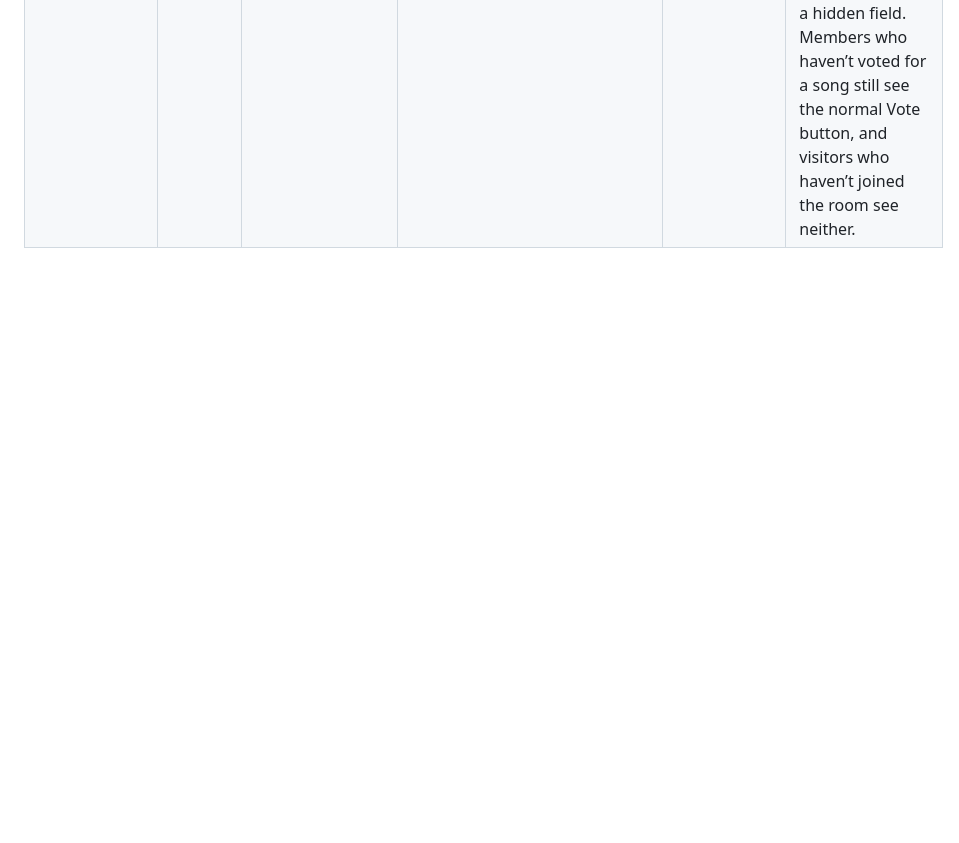
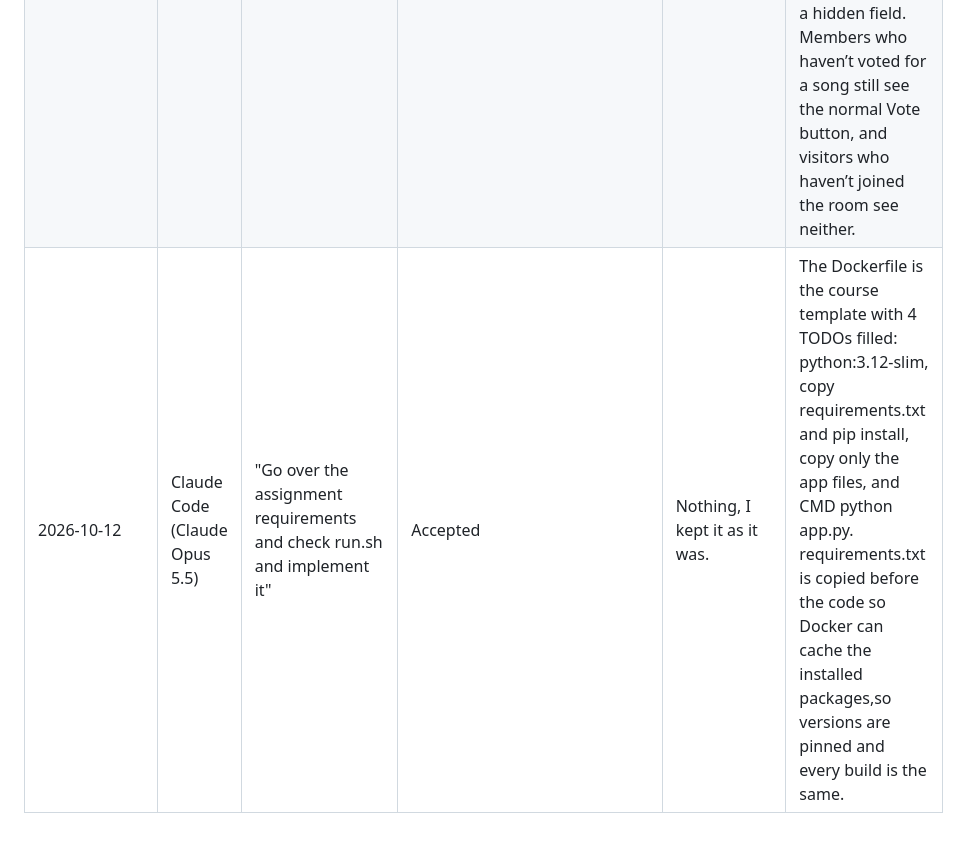
Before and after one commit to edardhala/playlist-battle, a Markdown page: AI_USAGE.md, the part around the change. Rendered like a GitHub page; blank space fills up the shorter version.

Commit message:
Log AI usage for Docker

```diff
--- a/AI_USAGE.md
+++ b/AI_USAGE.md
@@ -10,3 +10,4 @@
 | 2026-10-09 | Claude Code (Claude Opus 5.5) | “The battle service works but I can't use it. Connect it to the room page, add routes for adding a song and voting, show the playlist ranked by votes, and only show the vote button and add song form to people who joined the room."| Accepted | Nothing, I kept it as it was. | battle/routes.py is a new blueprint with two POST routes: one adds a song to a room and one adds a vote to a song. find_room_id() looks up the room by its code and returns a 404 if it doesn’t exist. If the service raises a BattleError (for example a duplicate vote), the route sends the person back to the room page with the error in the URL instead of crashing. app.py now creates the battle tables together with the room tables and registers the new blueprint. |
 | 2026-10-11 | Claude Code (Claude Opus 5.5) | “ Add a share link on the room page that opens the home page with the code already filled in and write a test that checks both parts work.” | Accepted | Nothing, I kept it as it was. | The room page now shows a share link in the form /?code=CODE. The home route reads the code from the URL and passes it to the template, so the room code box in the join form is already filled in. The new test creates a room called “Road trip” as Ana, takes the room code from the redirect address, and checks  that the room page contains the /?code= share link and that opening the home page with that link puts the code into the join form’s input. |
 | 2026-10-11 | Claude Code (Claude Opus 5.5) | "Add a way to remove a vote also on the room page show a Remove vote button instead of the vote button for songs the person has already voted for. Also show who added each song.” | Accepted | Nothing, I kept it as it was. | Each song in the playlist now shows the artist, the vote count and who added it. The count says “vote” when there is exactly one and “votes” otherwise. The room page gets a list of the song IDs the current person has voted for (my_votes). For those songs it shows a Remove vote button, which posts to the new battle.unvote route with the person’s name in a hidden field. Members who haven’t voted for a song still see the normal Vote button, and visitors who haven’t joined the room see neither. |
+| 2026-10-12 | Claude Code (Claude Opus 5.5) | "Go over the assignment requirements and check run.sh and implement it" | Accepted | Nothing, I kept it as it was. | The Dockerfile is the course template with 4 TODOs filled: python:3.12-slim, copy requirements.txt and pip install, copy only the app files, and CMD python app.py. requirements.txt is copied before the code so Docker can cache the installed packages,so versions are pinned and every build is the same. |
```
